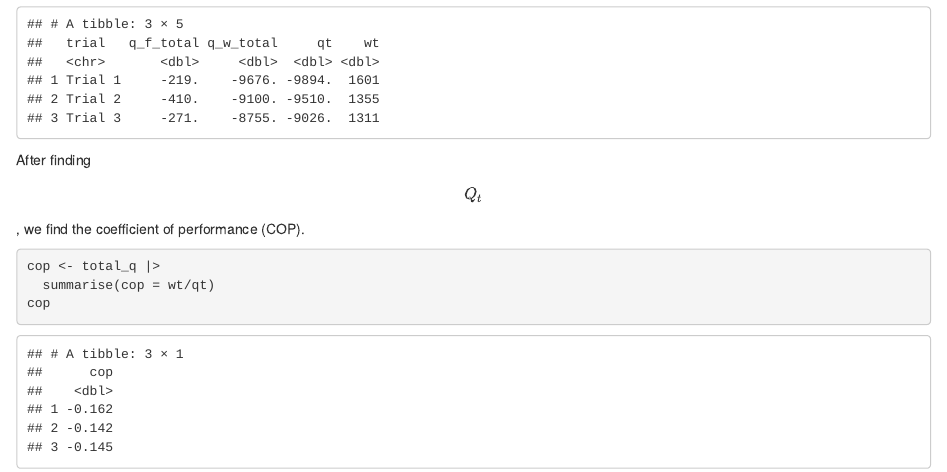
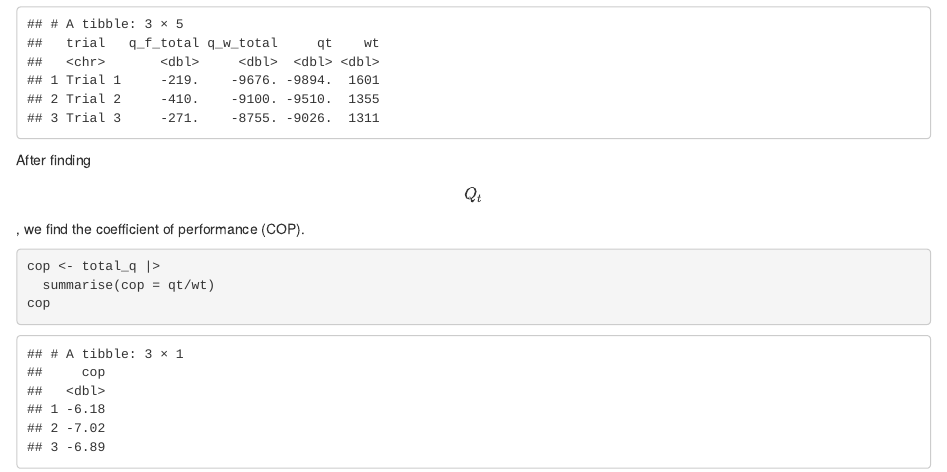
Before and after one commit to S-srivas/HomeFridge-Data-Analysis, an R Markdown document (thermo data analysis.Rmd): the page in a window 1100 px wide, from 8280 px down. Rendered offline with R 4.5, knitr and Pandoc, with nearby package versions.

Commit message:
fixed formula

````diff
--- a/thermo data analysis.Rmd
+++ b/thermo data analysis.Rmd
@@ -266,6 +266,6 @@ After finding $$Q_t$$, we find the coefficient of performance (COP).
 #| label: cop
 #| warning: FALSE
 cop <- total_q |>
-  summarise(cop = wt/qt)
+  summarise(cop = qt/wt)
 cop
 ```
````
